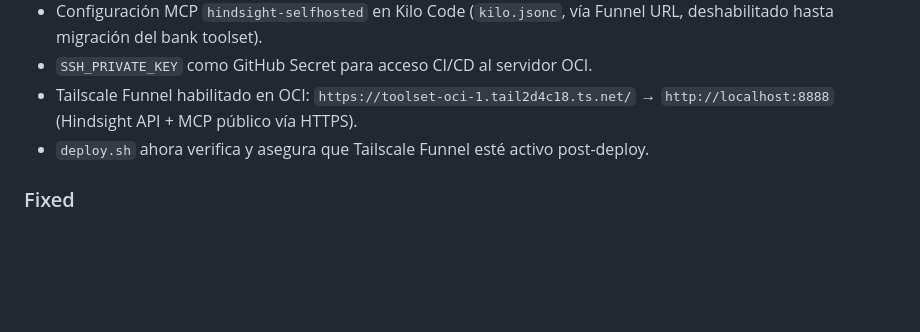
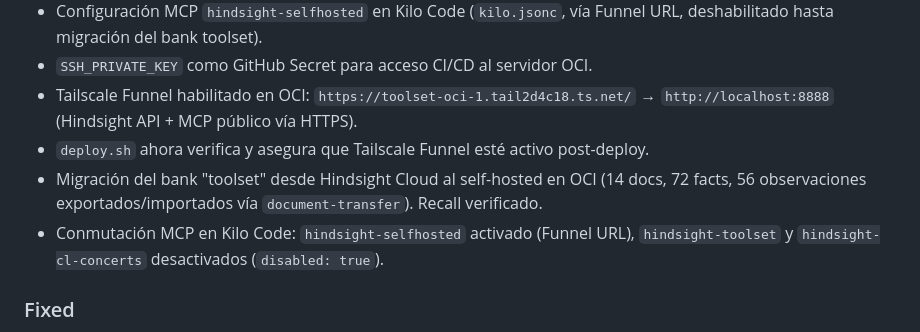
Before and after one commit to kirlts/toolset, a Markdown page: docs/CHANGELOG.md, the part around the change. Rendered like a GitHub page; blank space fills up the shorter version.

```diff
--- a/docs/CHANGELOG.md
+++ b/docs/CHANGELOG.md
@@ -32,6 +32,8 @@ and this project adheres to [Semantic Versioning](https://semver.org/spec/v2.0.0
 - `SSH_PRIVATE_KEY` como GitHub Secret para acceso CI/CD al servidor OCI.
 - Tailscale Funnel habilitado en OCI: `https://toolset-oci-1.tail2d4c18.ts.net/` → `http://localhost:8888` (Hindsight API + MCP público vía HTTPS).
 - `deploy.sh` ahora verifica y asegura que Tailscale Funnel esté activo post-deploy.
+- Migración del bank "toolset" desde Hindsight Cloud al self-hosted en OCI (14 docs, 72 facts, 56 observaciones exportados/importados vía `document-transfer`). Recall verificado.
+- Conmutación MCP en Kilo Code: `hindsight-selfhosted` activado (Funnel URL), `hindsight-toolset` y `hindsight-cl-concerts` desactivados (`disabled: true`).
 
 ### Fixed
 - Healthcheck de Hindsight corregido: usa `/health` en puerto 8888 en lugar de `/api/health` (404).
```
Also changed, not shown: docs/TODO.md (+10 -5 lines), docs/VERIFICATION.md (+1 -1 lines).
